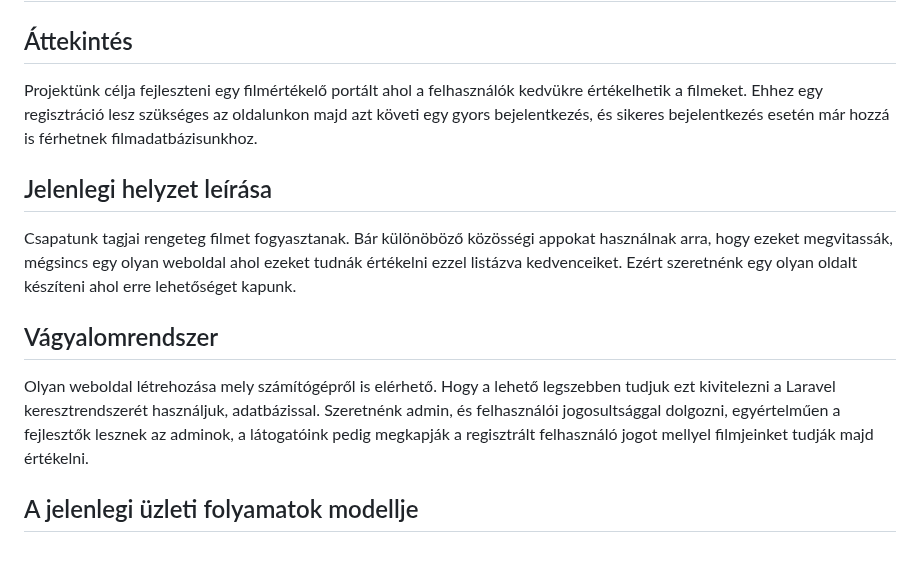
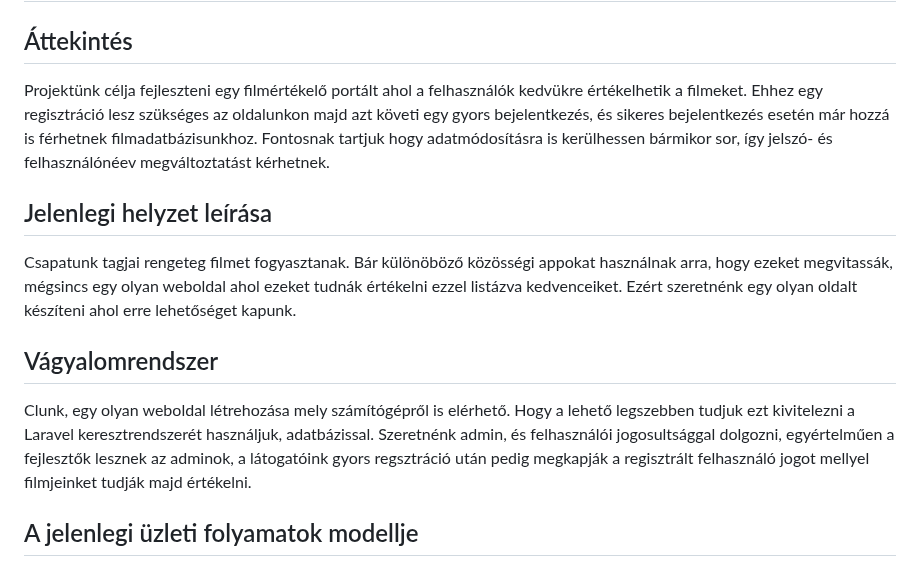
Before and after one commit to StevenBlood/beadando, a Markdown page: KOVSPEC.md, the part around the change. Rendered like a GitHub page.

```diff
--- a/KOVSPEC.md
+++ b/KOVSPEC.md
@@ -1,10 +1,10 @@
 # Követelmény specifikáció
 ## Áttekintés
-Projektünk célja fejleszteni egy filmértékelő portált ahol a felhasználók kedvükre értékelhetik a filmeket. Ehhez egy regisztráció lesz szükséges az oldalunkon majd azt követi egy gyors bejelentkezés, és sikeres bejelentkezés esetén már hozzá is férhetnek filmadatbázisunkhoz.
+Projektünk célja fejleszteni egy filmértékelő portált ahol a felhasználók kedvükre értékelhetik a filmeket. Ehhez egy regisztráció lesz szükséges az oldalunkon majd azt követi egy gyors bejelentkezés, és sikeres bejelentkezés esetén már hozzá is férhetnek filmadatbázisunkhoz. Fontosnak tartjuk hogy adatmódosításra is kerülhessen bármikor sor, így jelszó- és felhasználónéev megváltoztatást kérhetnek.
 ## Jelenlegi helyzet leírása
 Csapatunk tagjai rengeteg filmet fogyasztanak. Bár különöböző közösségi appokat használnak arra, hogy ezeket megvitassák, mégsincs egy olyan weboldal ahol ezeket tudnák értékelni ezzel listázva kedvenceiket. Ezért szeretnénk egy olyan oldalt készíteni ahol erre lehetőséget kapunk.
 ## Vágyalomrendszer
-Olyan weboldal létrehozása mely számítógépről is elérhető. Hogy a lehető legszebben tudjuk ezt kivitelezni a Laravel keresztrendszerét használjuk, adatbázissal. Szeretnénk admin, és felhasználói jogosultsággal dolgozni, egyértelműen a fejlesztők lesznek az adminok, a látogatóink pedig megkapják a regisztrált felhasználó jogot mellyel filmjeinket tudják majd értékelni.
+Clunk, egy olyan weboldal létrehozása mely számítógépről is elérhető. Hogy a lehető legszebben tudjuk ezt kivitelezni a Laravel keresztrendszerét használjuk, adatbázissal. Szeretnénk admin, és felhasználói jogosultsággal dolgozni, egyértelműen a fejlesztők lesznek az adminok, a látogatóink gyors regsztráció után pedig megkapják a regisztrált felhasználó jogot mellyel filmjeinket tudják majd értékelni.
 ## A jelenlegi üzleti folyamatok modellje
 Regisztráció - Látogatóink képesek legyenek oldalunkra beregisztrálni melyeket mi biztonságosan eltárolunk, adataikat tudják módosítani.
 Adminisztrátorok keresése: Probléma és hibajelentés esetén, az adminok eléréseit lehet megtekinteni.
```
